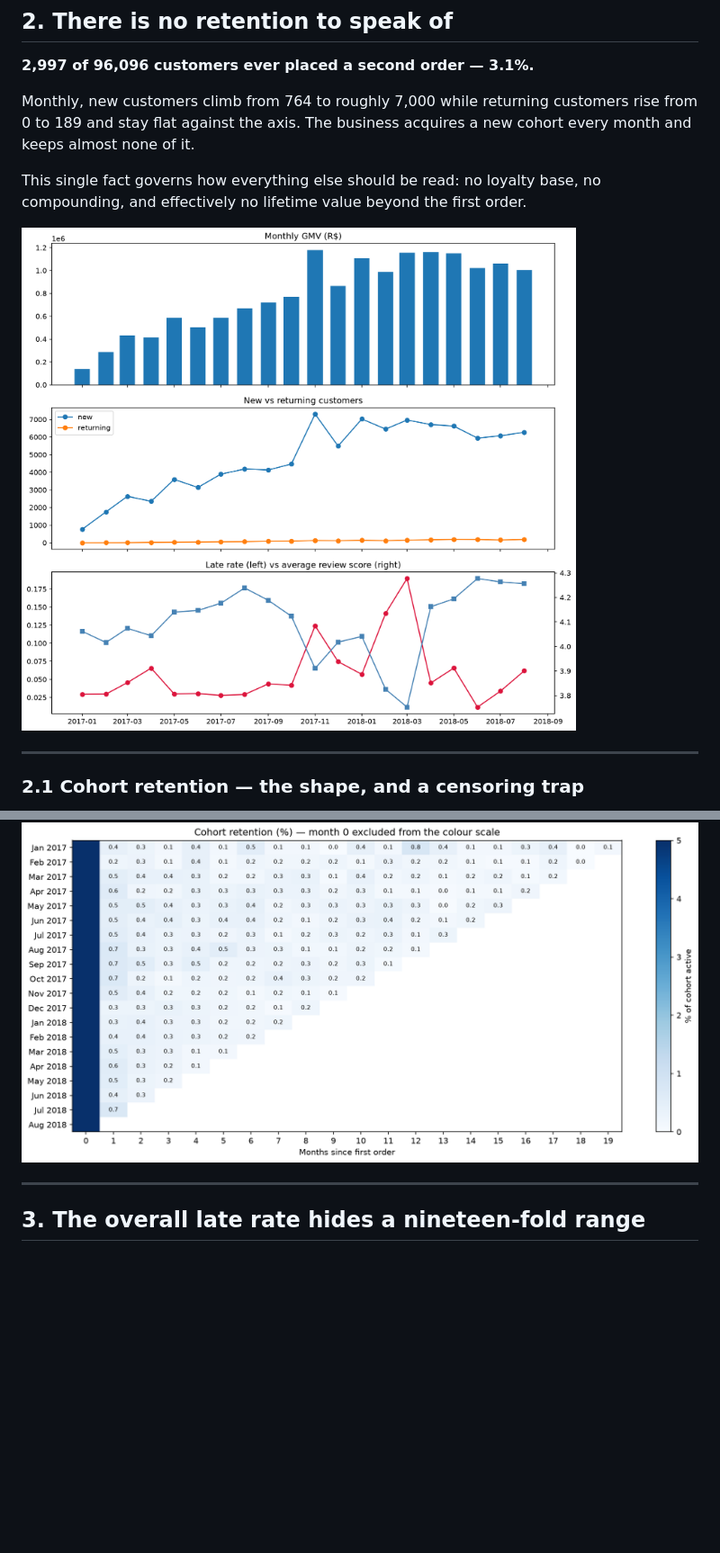
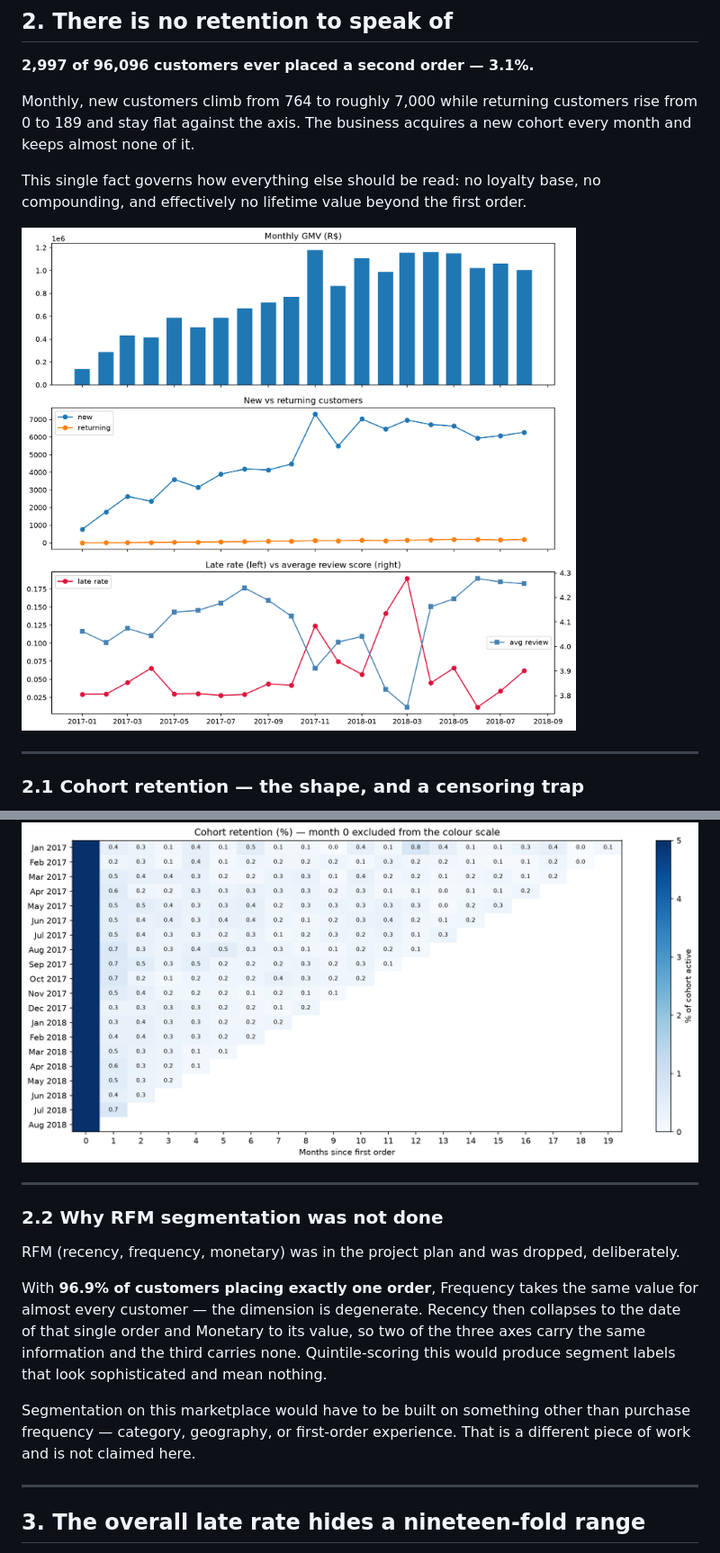
Before and after one commit to Harshit0998/olist-marketplace-health, a Markdown page: docs/findings.md, 2 parts joined by grey strips. Shown at 90% size. Drawn GitHub-style; pictures changed too: docs/img/monthly_overview.png; blank space fills up the shorter version.

```diff
--- a/docs/findings.md
+++ b/docs/findings.md
@@ -95,6 +95,22 @@ apparent month-12 spike of 0.79% is six people out of 764. Only the aggregate cu
 fixed-horizon comparison should be interpreted.
 
 ![Cohort retention](img/cohort_retention.png)
+
+---
+
+### 2.2 Why RFM segmentation was not done
+
+RFM (recency, frequency, monetary) was in the project plan and was dropped, deliberately.
+
+With **96.9% of customers placing exactly one order**, Frequency takes the same value for
+almost every customer — the dimension is degenerate. Recency then collapses to the date of
+that single order and Monetary to its value, so two of the three axes carry the same
+information and the third carries none. Quintile-scoring this would produce segment labels
+that look sophisticated and mean nothing.
+
+Segmentation on this marketplace would have to be built on something other than purchase
+frequency — category, geography, or first-order experience. That is a different piece of
+work and is not claimed here.
 
 ---
 
```
Also changed, not shown: other parts of docs/findings.md (+56 -16 lines), docs/data_quality_log.md (+29 -75 lines), 6 other files.
